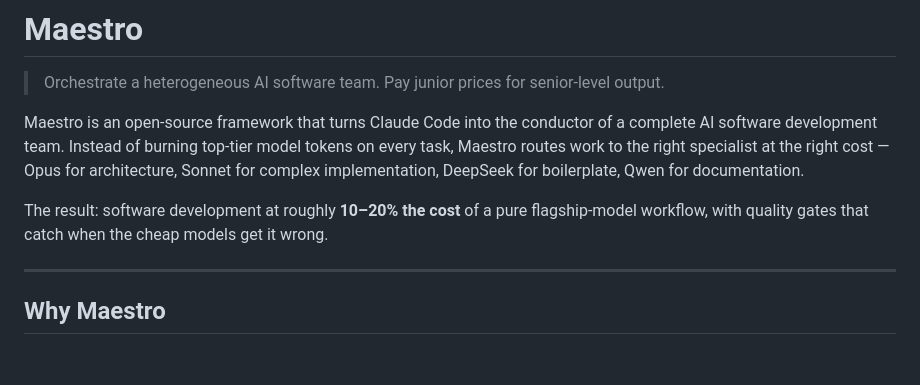
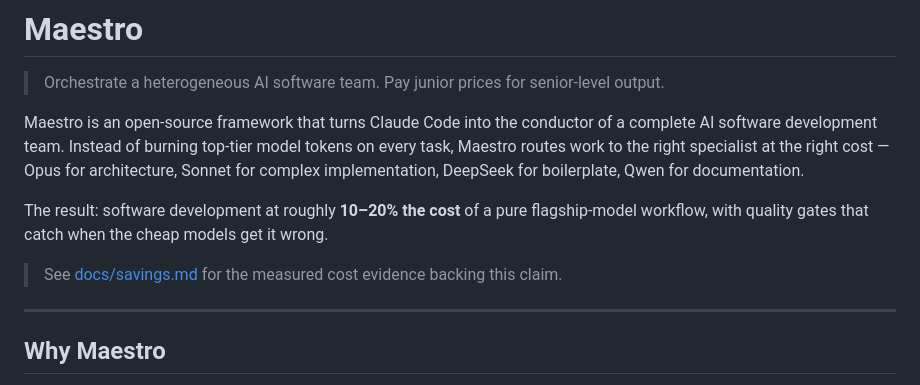
Before and after one commit to kmeng/maestro, a Markdown page: README.md, the part around the change. Rendered like a GitHub page; blank space fills up the shorter version.

Commit message:
docs(readme): T6.6 — link to docs/savings.md from above-the-fold
One-line blockquote callout placed immediately after the
"10–20% the cost" claim paragraph (README:7) — the link's natural
home, since savings.md is the page that backs that exact claim.

H3-protected doc edit; T6.6 (#60) is the dedicated issue per the
governance rule. Diff is +2 lines, well under the AC's 5-line cap;
single new link to docs/savings.md, relative path.

Closes #60.

Co-authored-by: claude-opus <noreply@anthropic.com>

```diff
--- a/README.md
+++ b/README.md
@@ -5,6 +5,8 @@
 Maestro is an open-source framework that turns Claude Code into the conductor of a complete AI software development team. Instead of burning top-tier model tokens on every task, Maestro routes work to the right specialist at the right cost — Opus for architecture, Sonnet for complex implementation, DeepSeek for boilerplate, Qwen for documentation.
 
 The result: software development at roughly **10–20% the cost** of a pure flagship-model workflow, with quality gates that catch when the cheap models get it wrong.
+
+> See [docs/savings.md](docs/savings.md) for the measured cost evidence backing this claim.
 
 ---
 
```
